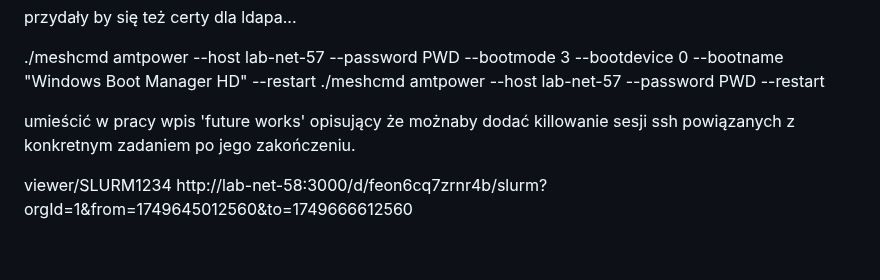
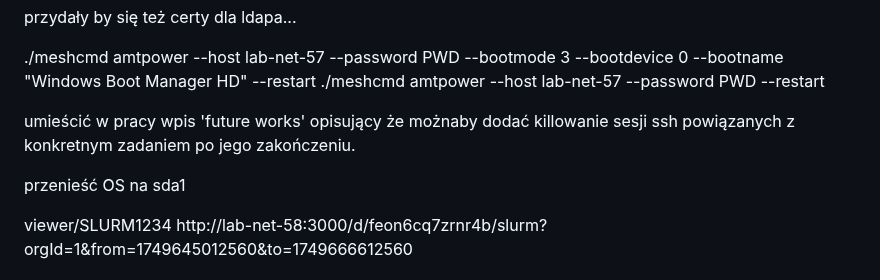
Before and after one commit to JanMetz/Slurm-Management-App, a Markdown page: system-config/notes/notes.md, the part around the change. Drawn GitHub-style; blank space fills up the shorter version.

```diff
--- a/system-config/notes/notes.md
+++ b/system-config/notes/notes.md
@@ -131,6 +131,8 @@ przydały by się też certy dla ldapa...
 
 umieścić w pracy wpis 'future works' opisujący że możnaby dodać killowanie sesji ssh powiązanych z konkretnym zadaniem po jego zakończeniu.
 
+przenieść OS na sda1
+
 viewer/SLURM1234
 http://lab-net-58:3000/d/feon6cq7zrnr4b/slurm?orgId=1&from=1749645012560&to=1749666612560
 
```
